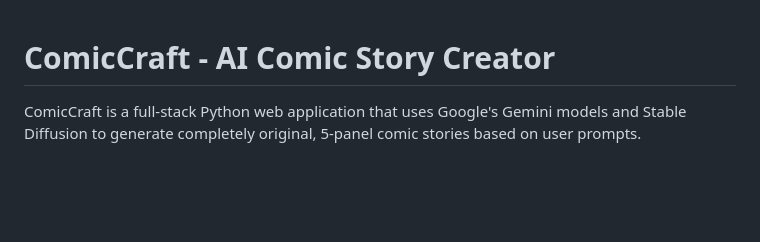
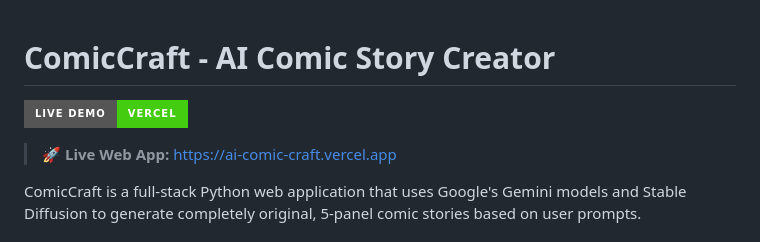
Before and after one commit to joesri-r/ai-comic-craft, a Markdown page: README.md, the part around the change. Rendered like a GitHub page; badges without logos; blank space fills up the shorter version.

Commit message:
docs: add Live Demo link section to README

```diff
--- a/README.md
+++ b/README.md
@@ -1,4 +1,8 @@
 # ComicCraft - AI Comic Story Creator
+
+[![Live Demo](https://img.shields.io/badge/Live%20Demo-Vercel-brightgreen?style=for-the-badge&logo=vercel)](https://ai-comic-craft.vercel.app)
+
+> **🚀 Live Web App:** [https://ai-comic-craft.vercel.app](https://ai-comic-craft.vercel.app)
 
 ComicCraft is a full-stack Python web application that uses Google's Gemini models and Stable Diffusion to generate completely original, 5-panel comic stories based on user prompts.
 
```
